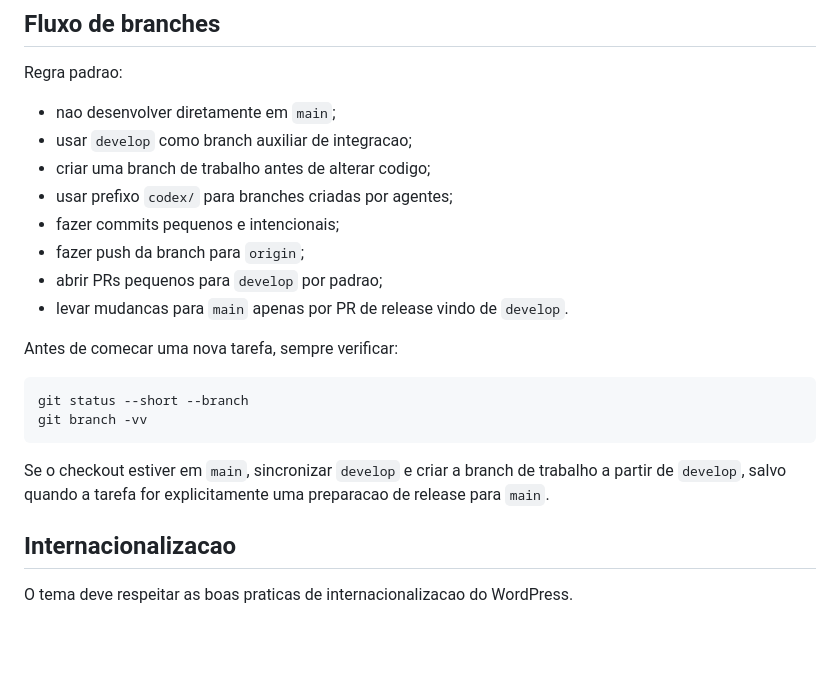
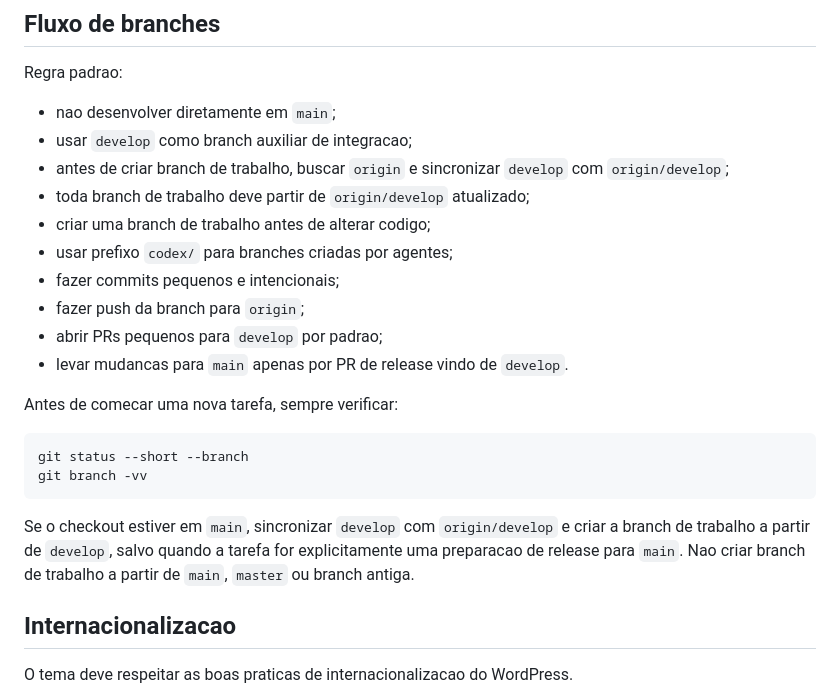
Before and after one commit to carvalhorafael/executive-signal-wordpress-theme, a Markdown page: AGENTS.md, the part around the change. Rendered like a GitHub page; blank space fills up the shorter version.

Commit message:
Clarify work branch base rules

````diff
--- a/AGENTS.md
+++ b/AGENTS.md
@@ -37,6 +37,8 @@ Regra padrao:
 
 - nao desenvolver diretamente em `main`;
 - usar `develop` como branch auxiliar de integracao;
+- antes de criar branch de trabalho, buscar `origin` e sincronizar `develop` com `origin/develop`;
+- toda branch de trabalho deve partir de `origin/develop` atualizado;
 - criar uma branch de trabalho antes de alterar codigo;
 - usar prefixo `codex/` para branches criadas por agentes;
 - fazer commits pequenos e intencionais;
@@ -51,7 +53,7 @@ git status --short --branch
 git branch -vv
 ```
 
-Se o checkout estiver em `main`, sincronizar `develop` e criar a branch de trabalho a partir de `develop`, salvo quando a tarefa for explicitamente uma preparacao de release para `main`.
+Se o checkout estiver em `main`, sincronizar `develop` com `origin/develop` e criar a branch de trabalho a partir de `develop`, salvo quando a tarefa for explicitamente uma preparacao de release para `main`. Nao criar branch de trabalho a partir de `main`, `master` ou branch antiga.
 
 ## Internacionalizacao
 
````
